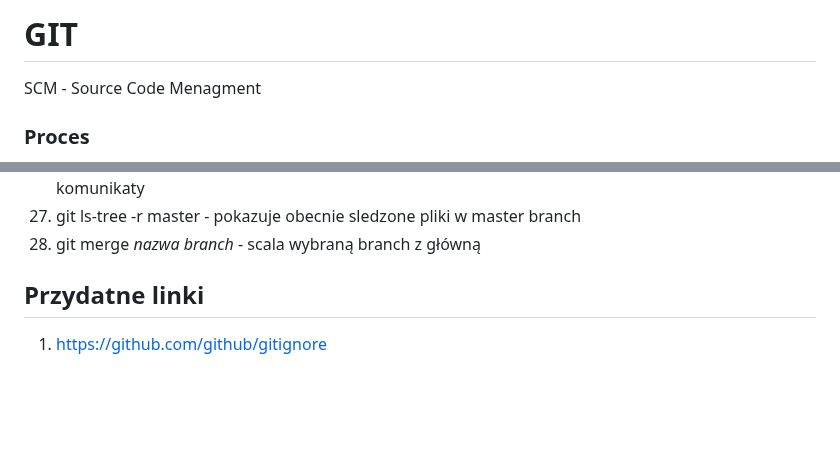
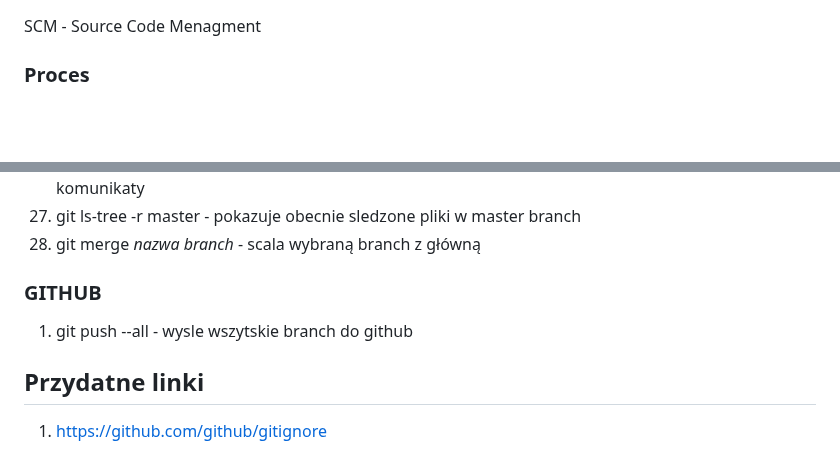
Before and after one commit to MartinNovoOvo/Projects, a Markdown page: GitIGithub.md, 2 parts joined by grey strips. Rendered like a GitHub page; blank space fills up the shorter version.

Commit message:
aktualizacja

```diff
--- a/GitIGithub.md
+++ b/GitIGithub.md
@@ -1,4 +1,3 @@
-# GIT
 SCM - Source Code Menagment
 ### Proces
 1. Okreslamy operatora: imię i adres emial
@@ -54,8 +53,8 @@ SCM - Source Code Menagment
 26. git ls-tree -r master - pokazuje obecnie sledzone pliki w master branch
 27. git merge *nazwa branch* - scala wybraną branch z główną
 
-
-
+### GITHUB
+1. git push --all - wysle wszytskie branch do github
 
 ## Przydatne linki
 1. https://github.com/github/gitignore
```
